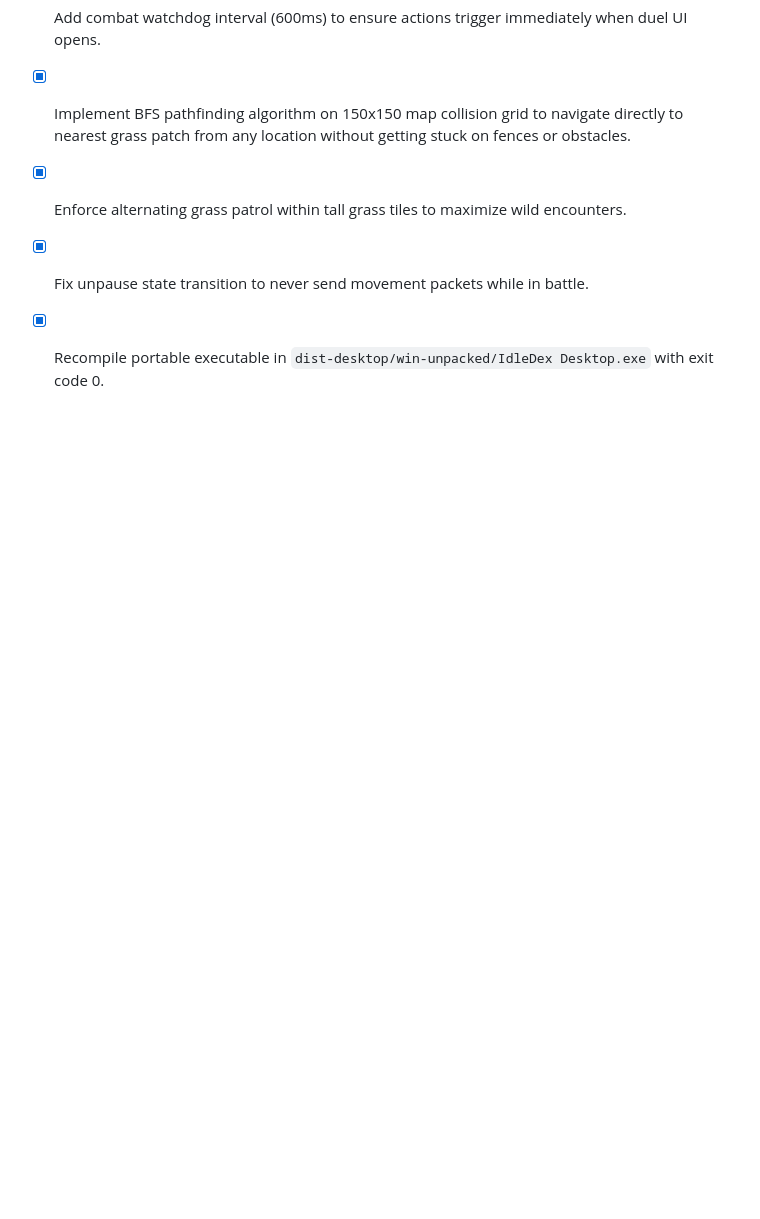
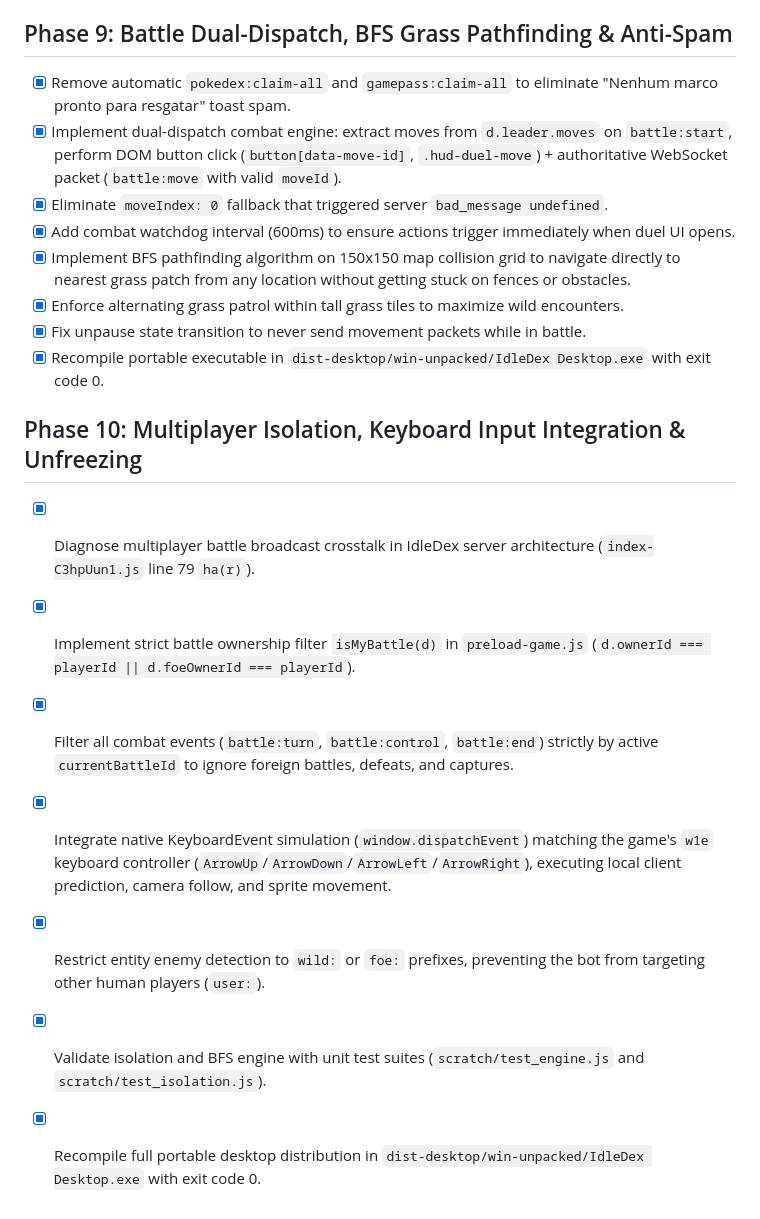
Before and after one commit to lucasantannaeng/idledex-bot, a Markdown page: task_plan.md, the part around the change. Rendered like a GitHub page; blank space fills up the shorter version.

Commit message:
docs: complete Phase 10 multiplayer isolation and movement activation milestones

```diff
--- a/task_plan.md
+++ b/task_plan.md
@@ -69,3 +69,12 @@
 - [x] Enforce alternating grass patrol within tall grass tiles to maximize wild encounters.
 - [x] Fix unpause state transition to never send movement packets while in battle.
 - [x] Recompile portable executable in `dist-desktop/win-unpacked/IdleDex Desktop.exe` with exit code 0.
+
+## Phase 10: Multiplayer Isolation, Keyboard Input Integration & Unfreezing
+- [x] Diagnose multiplayer battle broadcast crosstalk in IdleDex server architecture (`index-C3hpUun1.js` line 79 `ha(r)`).
+- [x] Implement strict battle ownership filter `isMyBattle(d)` in `preload-game.js` (`d.ownerId === playerId || d.foeOwnerId === playerId`).
+- [x] Filter all combat events (`battle:turn`, `battle:control`, `battle:end`) strictly by active `currentBattleId` to ignore foreign battles, defeats, and captures.
+- [x] Integrate native KeyboardEvent simulation (`window.dispatchEvent`) matching the game's `w1e` keyboard controller (`ArrowUp`/`ArrowDown`/`ArrowLeft`/`ArrowRight`), executing local client prediction, camera follow, and sprite movement.
+- [x] Restrict entity enemy detection to `wild:` or `foe:` prefixes, preventing the bot from targeting other human players (`user:`).
+- [x] Validate isolation and BFS engine with unit test suites (`scratch/test_engine.js` and `scratch/test_isolation.js`).
+- [x] Recompile full portable desktop distribution in `dist-desktop/win-unpacked/IdleDex Desktop.exe` with exit code 0.
```
Also changed, not shown: progress.md (+1 -0 lines).
